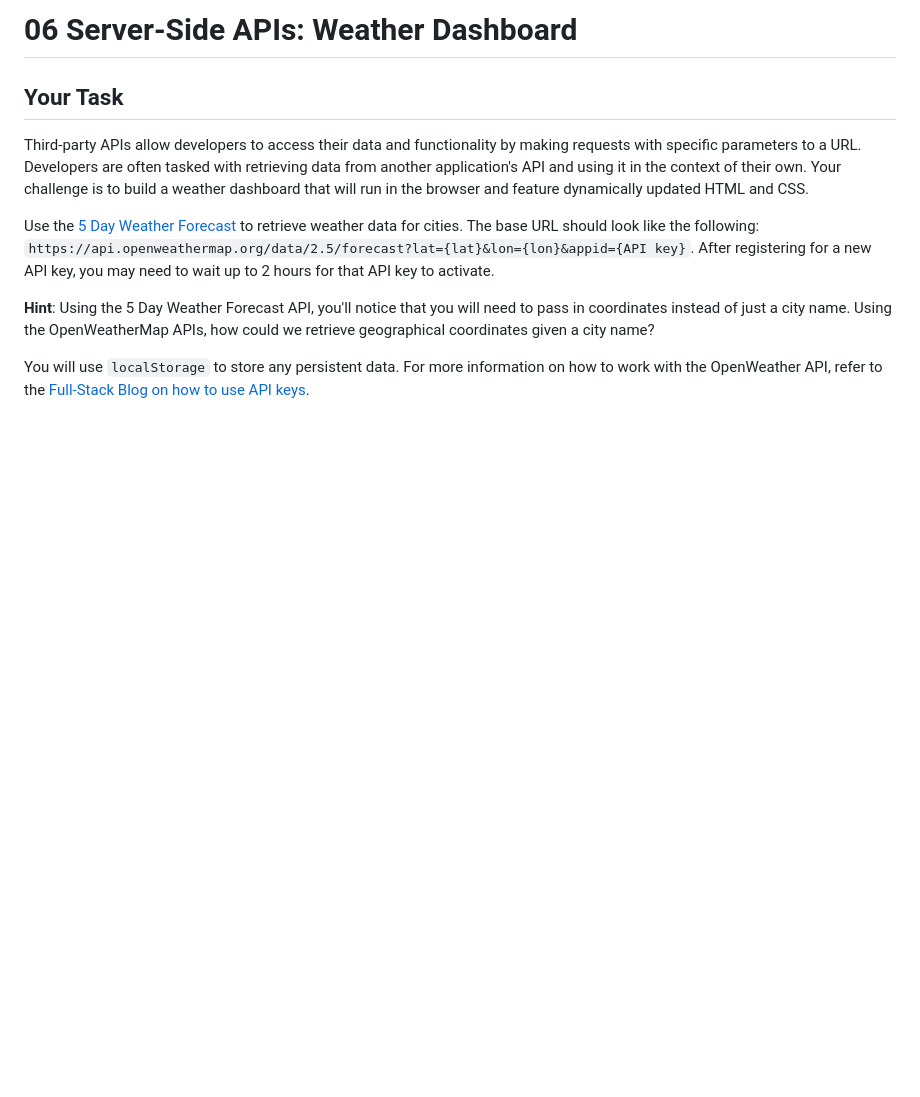
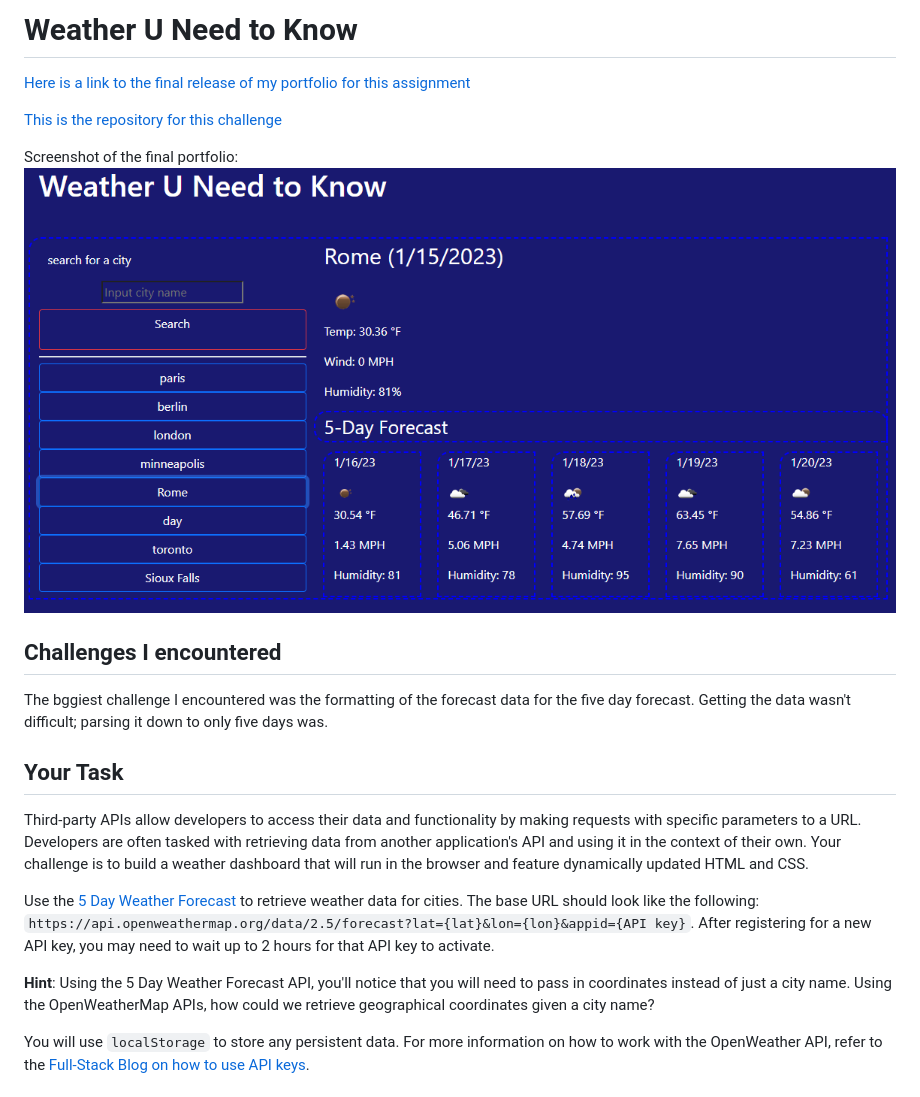
Before and after one commit to lonHeligas/weather-u-need-to-know, a Markdown page: README.md, the part around the change printed below. Drawn GitHub-style; pictures changed too: assets/images/screenshot.png (added); blank space fills up the shorter version.

```diff
--- a/README.md
+++ b/README.md
@@ -1,4 +1,15 @@
-# 06 Server-Side APIs: Weather Dashboard
+# Weather U Need to Know
+
+[Here is a link to the final release of my portfolio for this assignment](https://lonheligas.github.io/weather-u-need-to-know/)
+
+[This is the repository for this challenge](https://github.com/lonHeligas/weather-u-need-to-know)
+
+Screenshot of the final portfolio:
+![Screenshot of the final page is as follows:](./assets/images/screenshot.png)
+
+## Challenges I encountered
+
+The bggiest challenge I encountered was the formatting of the forecast data for the five day forecast. Getting the data wasn't difficult; parsing it down to only five days was.
 
 ## Your Task
 
```
Also changed, not shown: other parts of README.md (+0 -69 lines), assets/images/06-server-side-apis-homework-demo.png (deleted), 1 other file.
